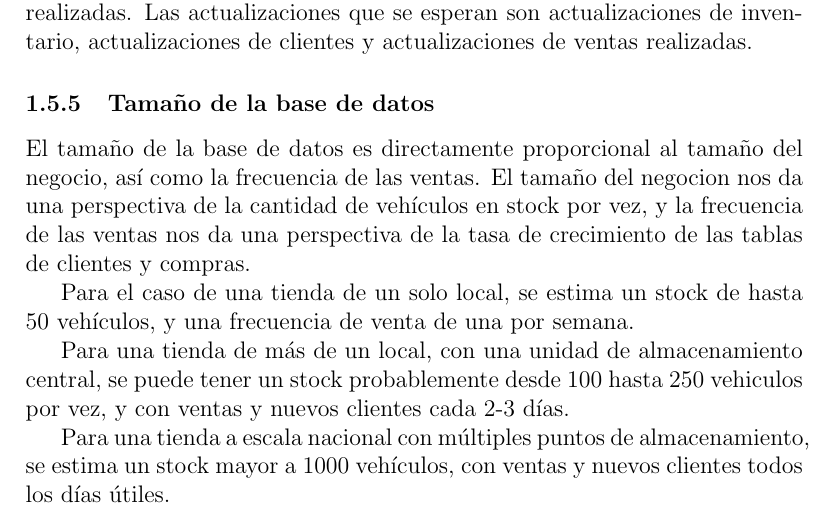
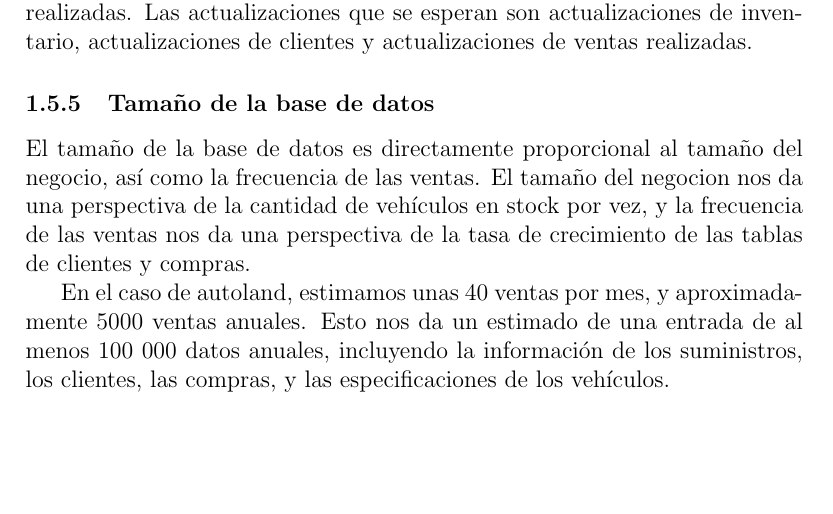
Before and after one commit to slamgLuke/ProyectoBaseDatos1, a LaTeX document (informe.tex): part of page 5 of 7, cut so that both start at the same text, the shorter picture padded with empty space. Compiled offline with pdfLaTeX.

Commit message:
pdf avanzado hasta tama??o

```diff
--- a/informe.tex
+++ b/informe.tex
@@ -74,11 +74,7 @@ son consultas de inventario, consultas de clientes y consultas de ventas realiza
 
 El tamaño de la base de datos es directamente proporcional al tamaño del negocio, así como la frecuencia de las ventas. El tamaño del negocion nos da una perspectiva de la cantidad de vehículos en stock por vez, y la frecuencia de las ventas nos da una perspectiva de la tasa de crecimiento de las tablas de clientes y compras.
 
-Para el caso de una tienda de un solo local, se estima un stock de hasta 50 vehículos, y una frecuencia de venta de una por semana.
-
-Para una tienda de más de un local, con una unidad de almacenamiento central, se puede tener un stock probablemente desde 100 hasta 250 vehiculos por vez, y con ventas y nuevos clientes cada 2-3 días.
-
-Para una tienda a escala nacional con múltiples puntos de almacenamiento, se estima un stock mayor a 1000 vehículos, con ventas y nuevos clientes todos los días útiles.
+En el caso de autoland, estimamos unas 40 ventas por mes, y aproximadamente 5000 ventas anuales. Esto nos da un estimado de una entrada de al menos 100 000 datos anuales, incluyendo la información de los suministros, los clientes, las compras, y las especificaciones de los vehículos.
 
 \subsection{Objetivos del proyecto}
 \subsection{Referencias del proyecto}
```
Also changed, not shown: 7 other files.
